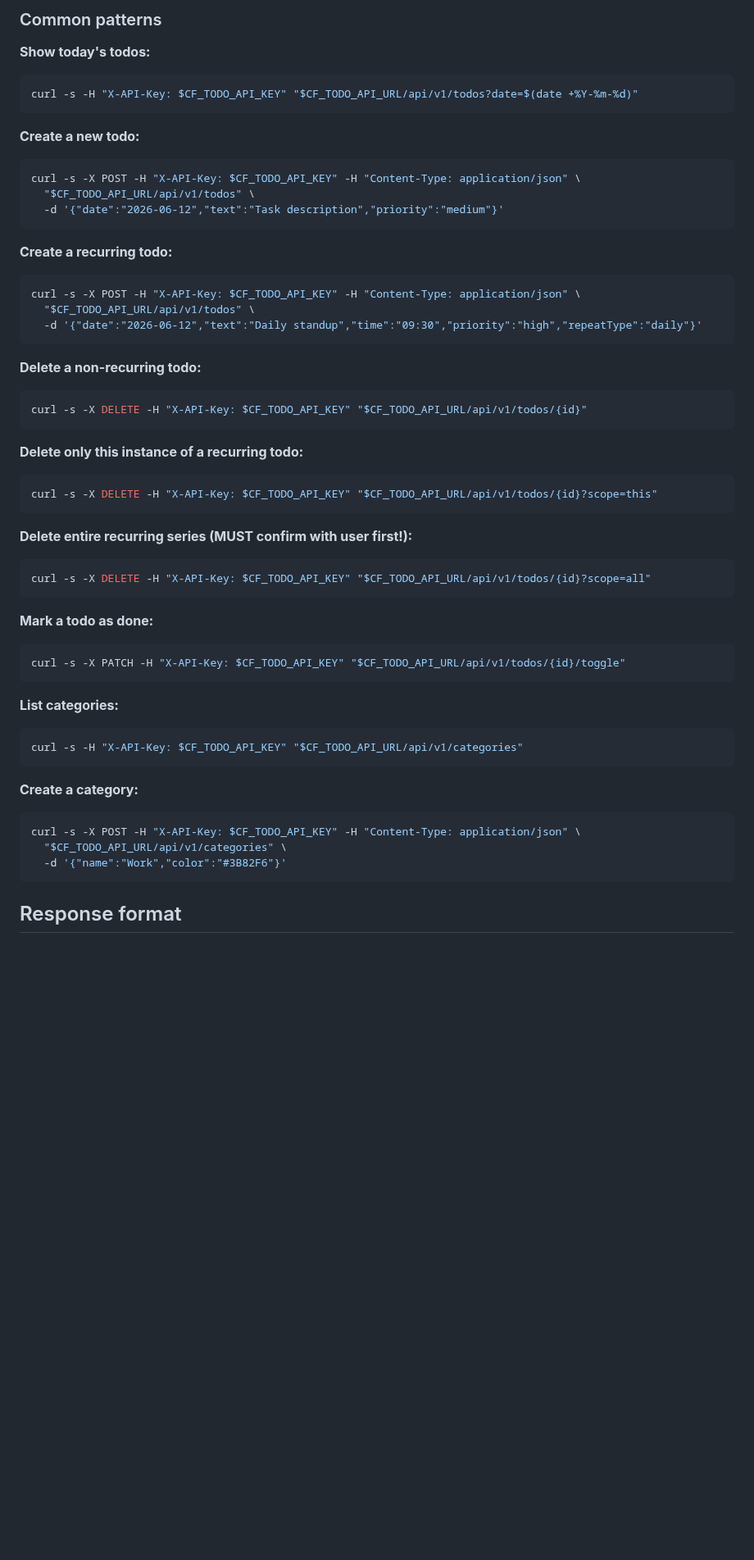
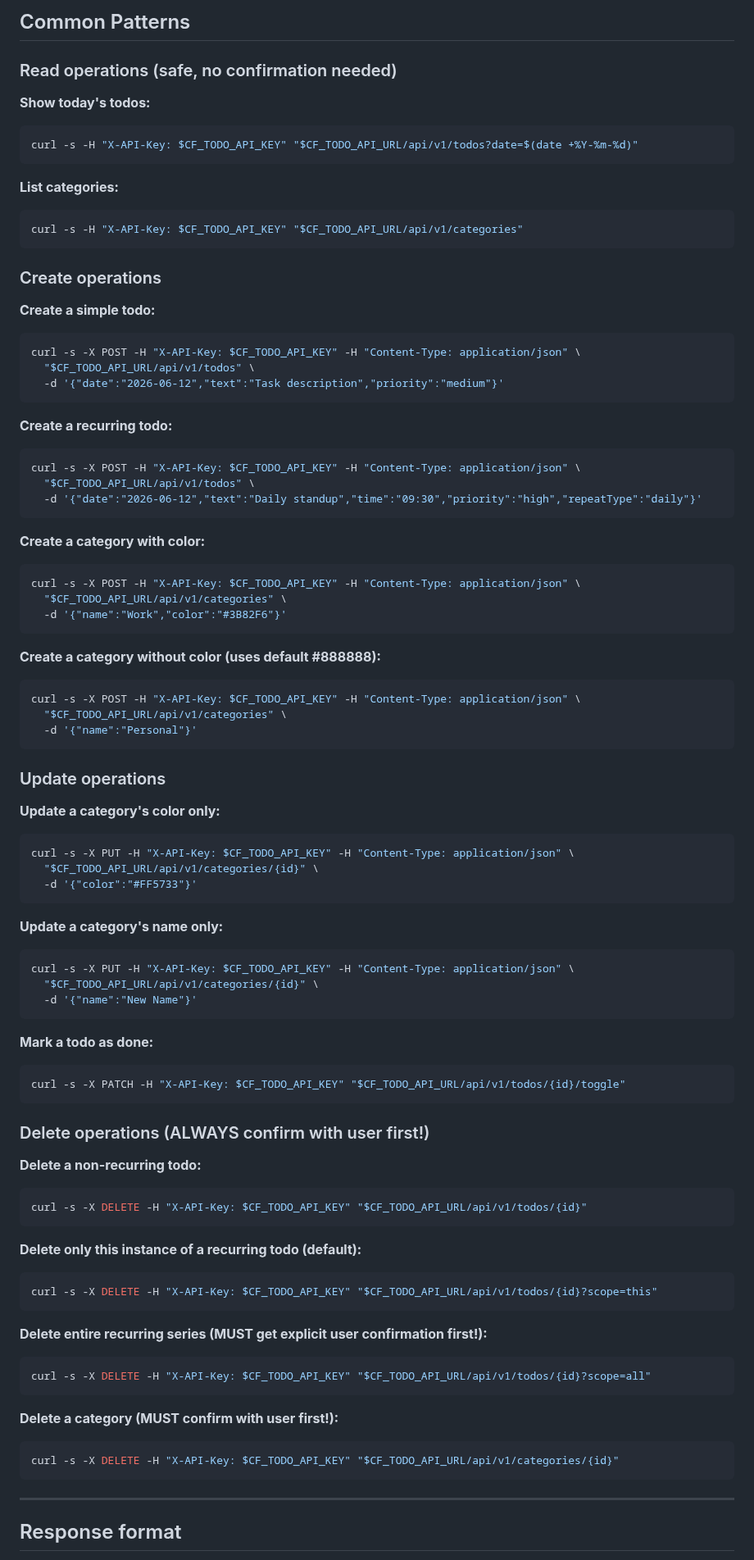
Before and after one commit to moaradc/cf-todo, a Markdown page: openclaw-skill/cf-todo/SKILL.md, the part around one of its changes. Shown at 82% size. Rendered like a GitHub page; blank space fills up the shorter version.

````diff
--- a/openclaw-skill/cf-todo/SKILL.md
+++ b/openclaw-skill/cf-todo/SKILL.md
@@ -205,12 +282,21 @@ When the user asks to manage their todo list or categories, use the `exec` tool
 
-### Common patterns
+## Common Patterns
+
+### Read operations (safe, no confirmation needed)
 
 **Show today's todos:**
 ```bash
 curl -s -H "X-API-Key: $CF_TODO_API_KEY" "$CF_TODO_API_URL/api/v1/todos?date=$(date +%Y-%m-%d)"
 ```
 
-**Create a new todo:**
+**List categories:**
+```bash
+curl -s -H "X-API-Key: $CF_TODO_API_KEY" "$CF_TODO_API_URL/api/v1/categories"
+```
+
+### Create operations
+
+**Create a simple todo:**
 ```bash
 curl -s -X POST -H "X-API-Key: $CF_TODO_API_KEY" -H "Content-Type: application/json" \
   "$CF_TODO_API_URL/api/v1/todos" \
@@ -224,19 +310,34 @@ curl -s -X POST -H "X-API-Key: $CF_TODO_API_KEY" -H "Content-Type: application/j
   -d '{"date":"2026-06-12","text":"Daily standup","time":"09:30","priority":"high","repeatType":"daily"}'
 ```
 
-**Delete a non-recurring todo:**
+**Create a category with color:**
 ```bash
-curl -s -X DELETE -H "X-API-Key: $CF_TODO_API_KEY" "$CF_TODO_API_URL/api/v1/todos/{id}"
+curl -s -X POST -H "X-API-Key: $CF_TODO_API_KEY" -H "Content-Type: application/json" \
+  "$CF_TODO_API_URL/api/v1/categories" \
+  -d '{"name":"Work","color":"#3B82F6"}'
 ```
 
-**Delete only this instance of a recurring todo:**
+**Create a category without color (uses default #888888):**
 ```bash
-curl -s -X DELETE -H "X-API-Key: $CF_TODO_API_KEY" "$CF_TODO_API_URL/api/v1/todos/{id}?scope=this"
+curl -s -X POST -H "X-API-Key: $CF_TODO_API_KEY" -H "Content-Type: application/json" \
+  "$CF_TODO_API_URL/api/v1/categories" \
+  -d '{"name":"Personal"}'
 ```
 
-**Delete entire recurring series (MUST confirm with user first!):**
+### Update operations
+
+**Update a category's color only:**
 ```bash
-curl -s -X DELETE -H "X-API-Key: $CF_TODO_API_KEY" "$CF_TODO_API_URL/api/v1/todos/{id}?scope=all"
+curl -s -X PUT -H "X-API-Key: $CF_TODO_API_KEY" -H "Content-Type: application/json" \
+  "$CF_TODO_API_URL/api/v1/categories/{id}" \
+  -d '{"color":"#FF5733"}'
+```
+
+**Update a category's name only:**
+```bash
+curl -s -X PUT -H "X-API-Key: $CF_TODO_API_KEY" -H "Content-Type: application/json" \
+  "$CF_TODO_API_URL/api/v1/categories/{id}" \
+  -d '{"name":"New Name"}'
 ```
 
 **Mark a todo as done:**
@@ -244,17 +345,29 @@ curl -s -X DELETE -H "X-API-Key: $CF_TODO_API_KEY" "$CF_TODO_API_URL/api/v1/todo
 curl -s -X PATCH -H "X-API-Key: $CF_TODO_API_KEY" "$CF_TODO_API_URL/api/v1/todos/{id}/toggle"
 ```
 
-**List categories:**
+### Delete operations (ALWAYS confirm with user first!)
+
+**Delete a non-recurring todo:**
 ```bash
-curl -s -H "X-API-Key: $CF_TODO_API_KEY" "$CF_TODO_API_URL/api/v1/categories"
+curl -s -X DELETE -H "X-API-Key: $CF_TODO_API_KEY" "$CF_TODO_API_URL/api/v1/todos/{id}"
 ```
 
-**Create a category:**
+**Delete only this instance of a recurring todo (default):**
 ```bash
-curl -s -X POST -H "X-API-Key: $CF_TODO_API_KEY" -H "Content-Type: application/json" \
-  "$CF_TODO_API_URL/api/v1/categories" \
-  -d '{"name":"Work","color":"#3B82F6"}'
+curl -s -X DELETE -H "X-API-Key: $CF_TODO_API_KEY" "$CF_TODO_API_URL/api/v1/todos/{id}?scope=this"
 ```
+
+**Delete entire recurring series (MUST get explicit user confirmation first!):**
+```bash
+curl -s -X DELETE -H "X-API-Key: $CF_TODO_API_KEY" "$CF_TODO_API_URL/api/v1/todos/{id}?scope=all"
+```
+
+**Delete a category (MUST confirm with user first!):**
+```bash
+curl -s -X DELETE -H "X-API-Key: $CF_TODO_API_KEY" "$CF_TODO_API_URL/api/v1/categories/{id}"
+```
+
+---
 
 ## Response format
 
````
Also changed, not shown: other parts of openclaw-skill/cf-todo/SKILL.md (+101 -14 lines).
